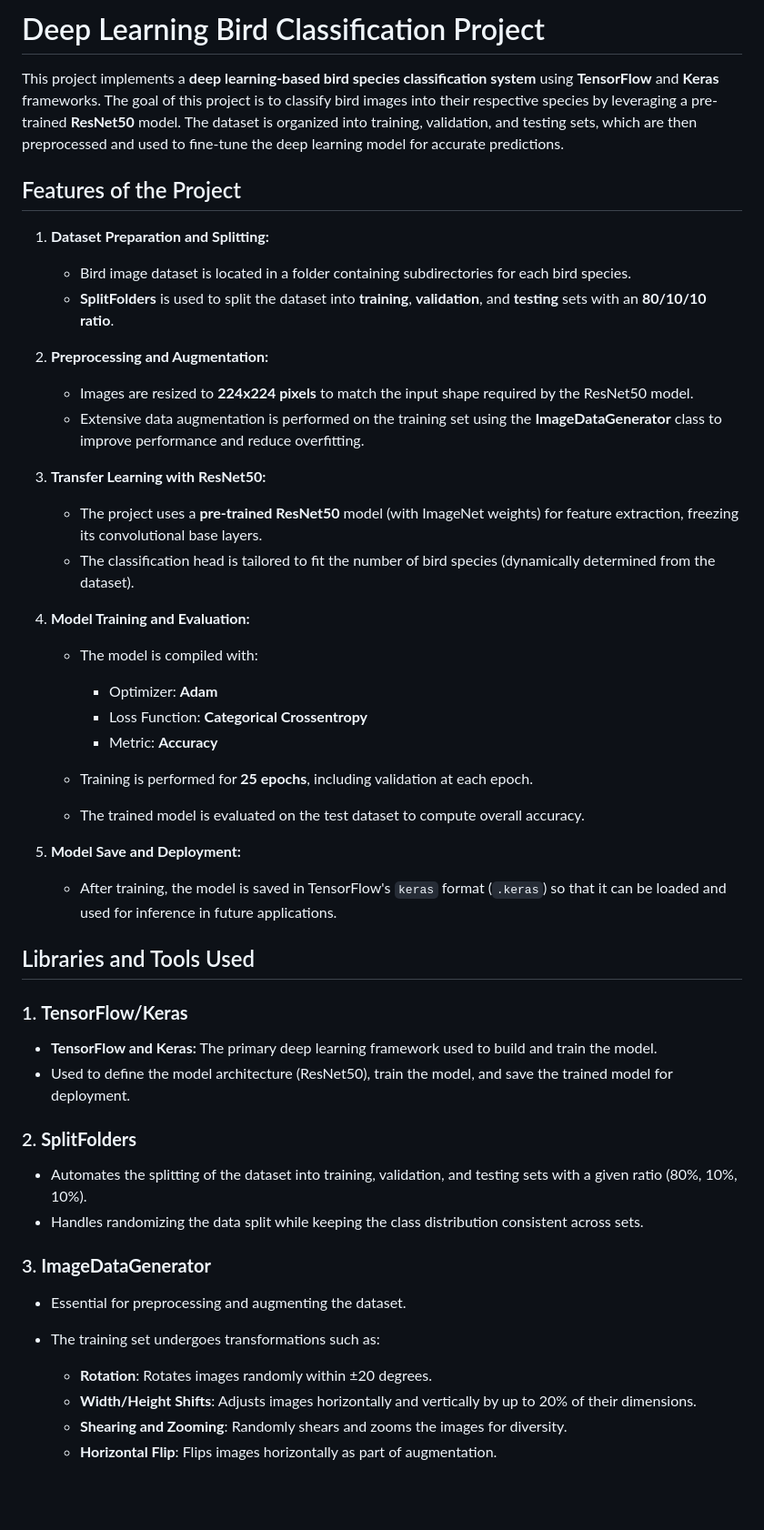
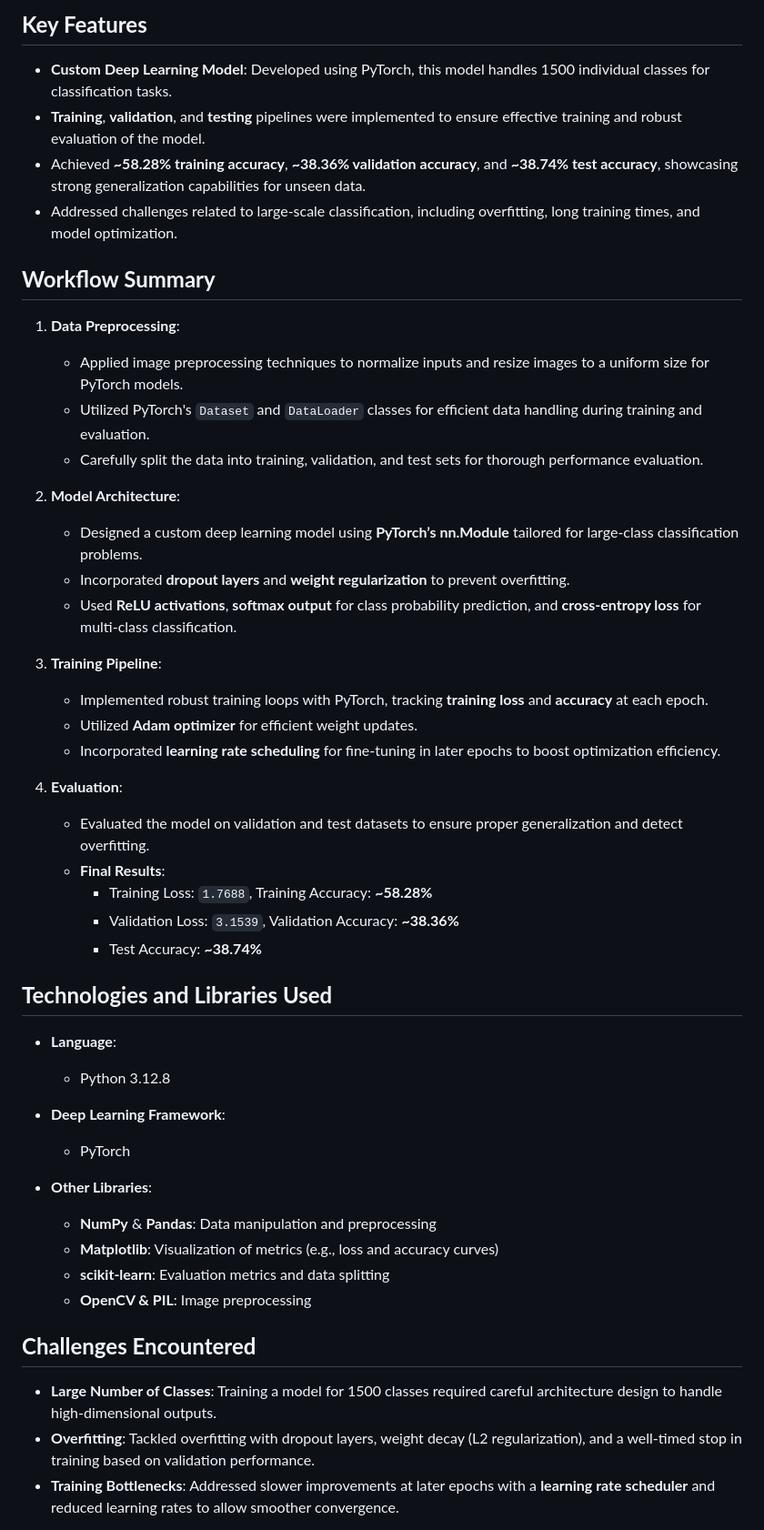
Before and after one commit to Skeezikzz/BirdIdentifier, a Markdown page: README.md, the part around the change printed below. Shown: that part at 91% size. GitHub-like rendering; blank space fills up the shorter version.

```diff
--- a/README.md
+++ b/README.md
@@ -1,44 +1,47 @@
-# Deep Learning Bird Classification Project
-This project implements a **deep learning-based bird species classification system** using **TensorFlow** and **Keras** frameworks. The goal of this project is to classify bird images into their respective species by leveraging a pre-trained **ResNet50** model. The dataset is organized into training, validation, and testing sets, which are then preprocessed and used to fine-tune the deep learning model for accurate predictions.
-## Features of the Project
-1. **Dataset Preparation and Splitting:**
-    - Bird image dataset is located in a folder containing subdirectories for each bird species.
-    - **SplitFolders** is used to split the dataset into **training**, **validation**, and **testing** sets with an **80/10/10 ratio**.
+## **Key Features**
+- **Custom Deep Learning Model**: Developed using PyTorch, this model handles 1500 individual classes for classification tasks.
+- **Training**, **validation**, and **testing** pipelines were implemented to ensure effective training and robust evaluation of the model.
+- Achieved **~58.28% training accuracy**, **~38.36% validation accuracy**, and **~38.74% test accuracy**, showcasing strong generalization capabilities for unseen data.
+- Addressed challenges related to large-scale classification, including overfitting, long training times, and model optimization.
 
-2. **Preprocessing and Augmentation:**
-    - Images are resized to **224x224 pixels** to match the input shape required by the ResNet50 model.
-    - Extensive data augmentation is performed on the training set using the **ImageDataGenerator** class to improve performance and reduce overfitting.
+## **Workflow Summary**
+1. **Data Preprocessing**:
+    - Applied image preprocessing techniques to normalize inputs and resize images to a uniform size for PyTorch models.
+    - Utilized PyTorch's `Dataset` and `DataLoader` classes for efficient data handling during training and evaluation.
+    - Carefully split the data into training, validation, and test sets for thorough performance evaluation.
 
-3. **Transfer Learning with ResNet50:**
-    - The project uses a **pre-trained ResNet50** model (with ImageNet weights) for feature extraction, freezing its convolutional base layers.
-    - The classification head is tailored to fit the number of bird species (dynamically determined from the dataset).
+2. **Model Architecture**:
+    - Designed a custom deep learning model using **PyTorch’s nn.Module** tailored for large-class classification problems.
+    - Incorporated **dropout layers** and **weight regularization** to prevent overfitting.
+    - Used **ReLU activations**, **softmax output** for class probability prediction, and **cross-entropy loss** for multi-class classification.
 
-4. **Model Training and Evaluation:**
-    - The model is compiled with:
-        - Optimizer: **Adam**
-        - Loss Function: **Categorical Crossentropy**
-        - Metric: **Accuracy**
+3. **Training Pipeline**:
+    - Implemented robust training loops with PyTorch, tracking **training loss** and **accuracy** at each epoch.
+    - Utilized **Adam optimizer** for efficient weight updates.
+    - Incorporated **learning rate scheduling** for fine-tuning in later epochs to boost optimization efficiency.
 
-    - Training is performed for **25 epochs**, including validation at each epoch.
-    - The trained model is evaluated on the test dataset to compute overall accuracy.
+4. **Evaluation**:
+    - Evaluated the model on validation and test datasets to ensure proper generalization and detect overfitting.
+    - **Final Results**:
+        - Training Loss: `1.7688`, Training Accuracy: **~58.28%**
+        - Validation Loss: `3.1539`, Validation Accuracy: **~38.36%**
+        - Test Accuracy: **~38.74%**
 
-5. **Model Save and Deployment:**
-    - After training, the model is saved in TensorFlow's `keras` format (`.keras`) so that it can be loaded and used for inference in future applications.
+## **Technologies and Libraries Used**
+- **Language**:
+    - Python 3.12.8
 
-## Libraries and Tools Used
-### 1. **TensorFlow/Keras**
-- **TensorFlow and Keras:** The primary deep learning framework used to build and train the model.
-- Used to define the model architecture (ResNet50), train the model, and save the trained model for deployment.
+- **Deep Learning Framework**:
+    - PyTorch
 
-### 2. **SplitFolders**
-- Automates the splitting of the dataset into training, validation, and testing sets with a given ratio (80%, 10%, 10%).
-- Handles randomizing the data split while keeping the class distribution consistent across sets.
+- **Other Libraries**:
+    - **NumPy** & **Pandas**: Data manipulation and preprocessing
+    - **Matplotlib**: Visualization of metrics (e.g., loss and accuracy curves)
+    - **scikit-learn**: Evaluation metrics and data splitting
+    - **OpenCV & PIL**: Image preprocessing
 
-### 3. **ImageDataGenerator**
-- Essential for preprocessing and augmenting the dataset.
-- The training set undergoes transformations such as:
-    - **Rotation**: Rotates images randomly within ±20 degrees.
-    - **Width/Height Shifts**: Adjusts images horizontally and vertically by up to 20% of their dimensions.
-    - **Shearing and Zooming**: Randomly shears and zooms the images for diversity.
-    - **Horizontal Flip**: Flips images horizontally as part of augmentation.
+## **Challenges Encountered**
+- **Large Number of Classes**: Training a model for 1500 classes required careful architecture design to handle high-dimensional outputs.
+- **Overfitting**: Tackled overfitting with dropout layers, weight decay (L2 regularization), and a well-timed stop in training based on validation performance.
+- **Training Bottlenecks**: Addressed slower improvements at later epochs with a **learning rate scheduler** and reduced learning rates to allow smoother convergence.
 
```
Also changed, not shown: other parts of README.md (+7 -106 lines).
